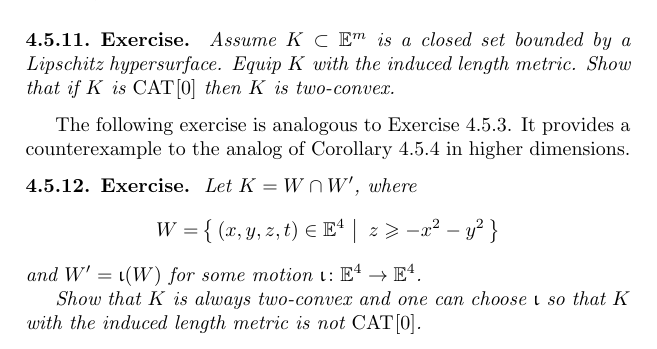
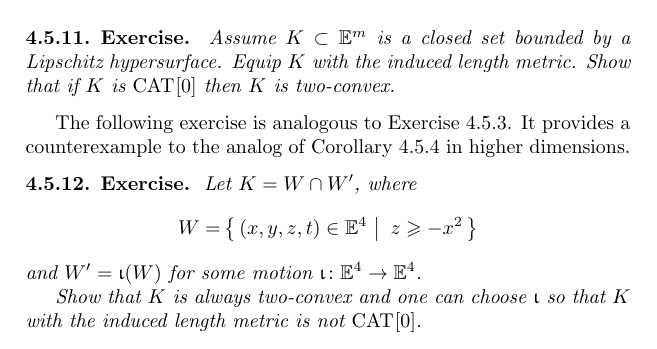
Before and after one commit to anton-petrunin/invitation, a LaTeX thesis (invitation.tex, which reads examples.tex): part of page 67 of 87, cut so that both start at the same text. Compiled offline with pdfLaTeX.

Commit message:
examples.tex

```diff
--- a/examples.tex
+++ b/examples.tex
@@ -771,7 +771,7 @@ It provides a counterexample to the analog of Corollary~\ref{cor:shefel} in high
 
 \begin{thm}{Exercise}\label{ex:two-convex-not-a-CAT}
 Let $K=W\cap W'$, where
-\[W=\set{(x,y,z,t)\in \EE^4}{z\ge -x^2-y^2}\]
+\[W=\set{(x,y,z,t)\in \EE^4}{z\ge -x^2}\]
 and $W'=\iota(W)$ for some motion $\iota\:\EE^4\to\EE^4$.
 
 Show that $K$ is always two-convex and one can choose $\iota$ so that $K$  with the induced length metric is not $\Cat{}{0}$.
```
